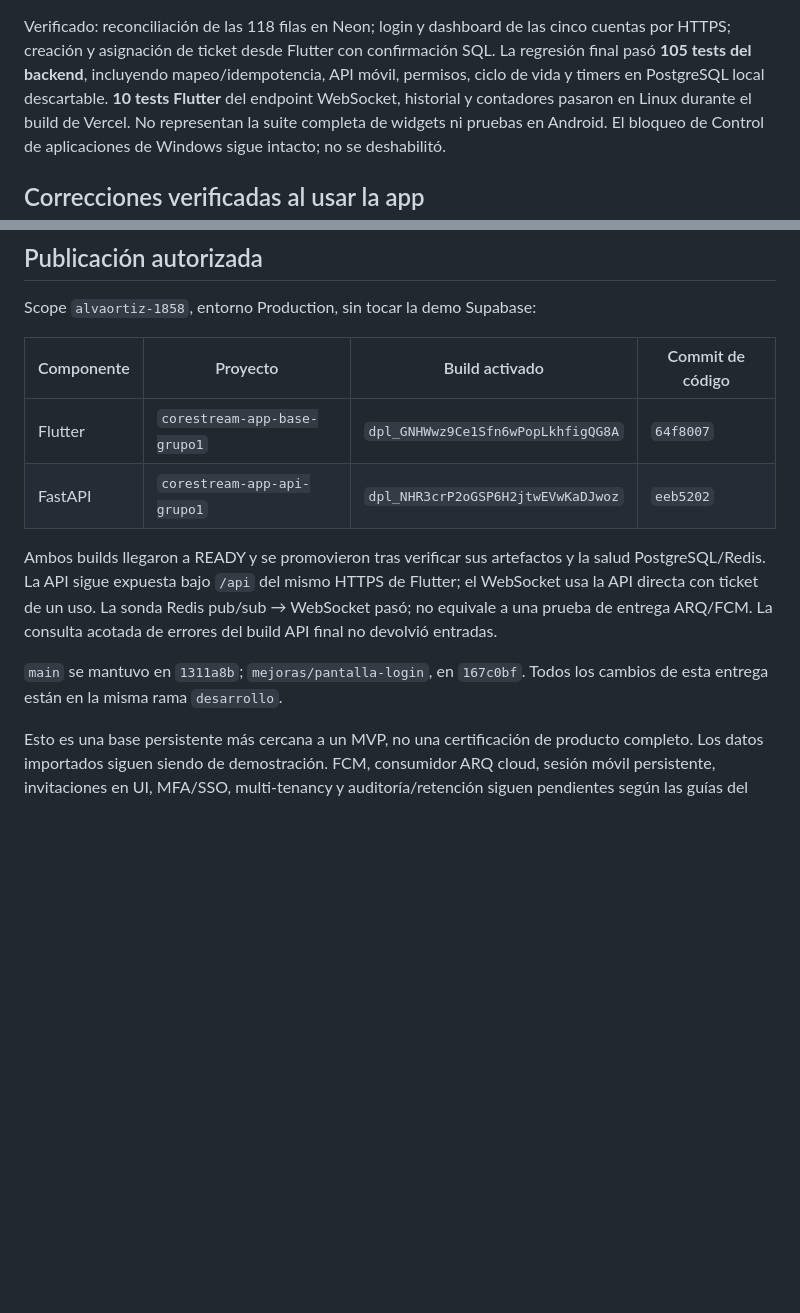
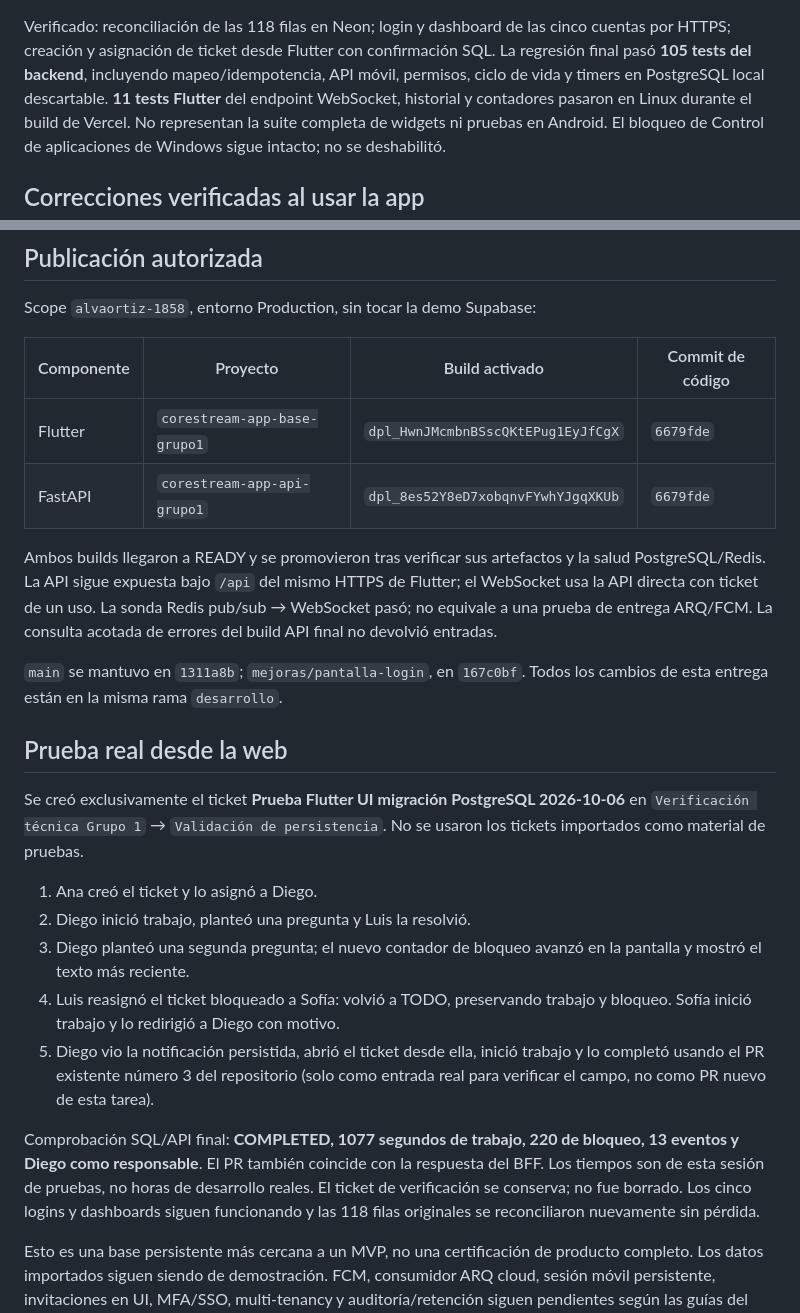
Before and after one commit to DonMuerto/corestream-app-mobile, a Markdown page: docs/MIGRACION_SUPABASE_POSTGRES.md, 2 parts joined by grey strips. Drawn GitHub-style; blank space fills up the shorter version.

Commit message:
Documentar publicacion y pruebas web de PostgreSQL

```diff
--- a/docs/MIGRACION_SUPABASE_POSTGRES.md
+++ b/docs/MIGRACION_SUPABASE_POSTGRES.md
@@ -136,7 +136,7 @@ Verificado: reconciliación de las 118 filas en Neon; login y dashboard de las
 cinco cuentas por HTTPS; creación y asignación de ticket desde Flutter con
 confirmación SQL. La regresión final pasó **105 tests del backend**, incluyendo
 mapeo/idempotencia, API móvil, permisos, ciclo de vida y timers en PostgreSQL
-local descartable. **10 tests Flutter** del endpoint WebSocket, historial y
+local descartable. **11 tests Flutter** del endpoint WebSocket, historial y
 contadores pasaron en Linux durante el build de Vercel. No representan la suite
 completa de widgets ni pruebas en Android. El bloqueo de Control de aplicaciones
 de Windows sigue intacto; no se deshabilitó.
@@ -169,8 +169,8 @@ Scope `alvaortiz-1858`, entorno Production, sin tocar la demo Supabase:
 
 | Componente | Proyecto | Build activado | Commit de código |
 | --- | --- | --- | --- |
-| Flutter | `corestream-app-base-grupo1` | `dpl_GNHWwz9Ce1Sfn6wPopLkhfigQG8A` | `64f8007` |
-| FastAPI | `corestream-app-api-grupo1` | `dpl_NHR3crP2oGSP6H2jtwEVwKaDJwoz` | `eeb5202` |
+| Flutter | `corestream-app-base-grupo1` | `dpl_HwnJMcmbnBSscQKtEPug1EyJfCgX` | `6679fde` |
+| FastAPI | `corestream-app-api-grupo1` | `dpl_8es52Y8eD7xobqnvFYwhYJgqXKUb` | `6679fde` |
 
 Ambos builds llegaron a READY y se promovieron tras verificar sus artefactos
 y la salud PostgreSQL/Redis. La API sigue expuesta bajo `/api` del mismo HTTPS
@@ -181,6 +181,29 @@ La consulta acotada de errores del build API final no devolvió entradas.
 `main` se mantuvo en `1311a8b`; `mejoras/pantalla-login`, en `167c0bf`.
 Todos los cambios de esta entrega están en la misma rama `desarrollo`.
 
+## Prueba real desde la web
+
+Se creó exclusivamente el ticket **Prueba Flutter UI migración PostgreSQL
+2026-10-06** en `Verificación técnica Grupo 1` → `Validación de persistencia`.
+No se usaron los tickets importados como material de pruebas.
+
+1. Ana creó el ticket y lo asignó a Diego.
+2. Diego inició trabajo, planteó una pregunta y Luis la resolvió.
+3. Diego planteó una segunda pregunta; el nuevo contador de bloqueo avanzó
+   en la pantalla y mostró el texto más reciente.
+4. Luis reasignó el ticket bloqueado a Sofía: volvió a TODO, preservando
+   trabajo y bloqueo. Sofía inició trabajo y lo redirigió a Diego con motivo.
+5. Diego vio la notificación persistida, abrió el ticket desde ella, inició
+   trabajo y lo completó usando el PR existente número 3 del repositorio
+   (solo como entrada real para verificar el campo, no como PR nuevo de esta tarea).
+
+Comprobación SQL/API final: **COMPLETED, 1077 segundos de trabajo, 220 de
+bloqueo, 13 eventos y Diego como responsable**. El PR también coincide con
+la respuesta del BFF. Los tiempos son de esta sesión de pruebas, no horas
+de desarrollo reales. El ticket de verificación se conserva; no fue borrado.
+Los cinco logins y dashboards siguen funcionando y las 118 filas originales
+se reconciliaron nuevamente sin pérdida.
+
 Esto es una base persistente más cercana a un MVP, no una certificación de
 producto completo. Los datos importados siguen siendo de demostración. FCM,
 consumidor ARQ cloud, sesión móvil persistente, invitaciones en UI, MFA/SSO,
```
Also changed, not shown: docs/BASE_MOVIL_VERCEL_GRUPO1.md (+1 -1 lines).
